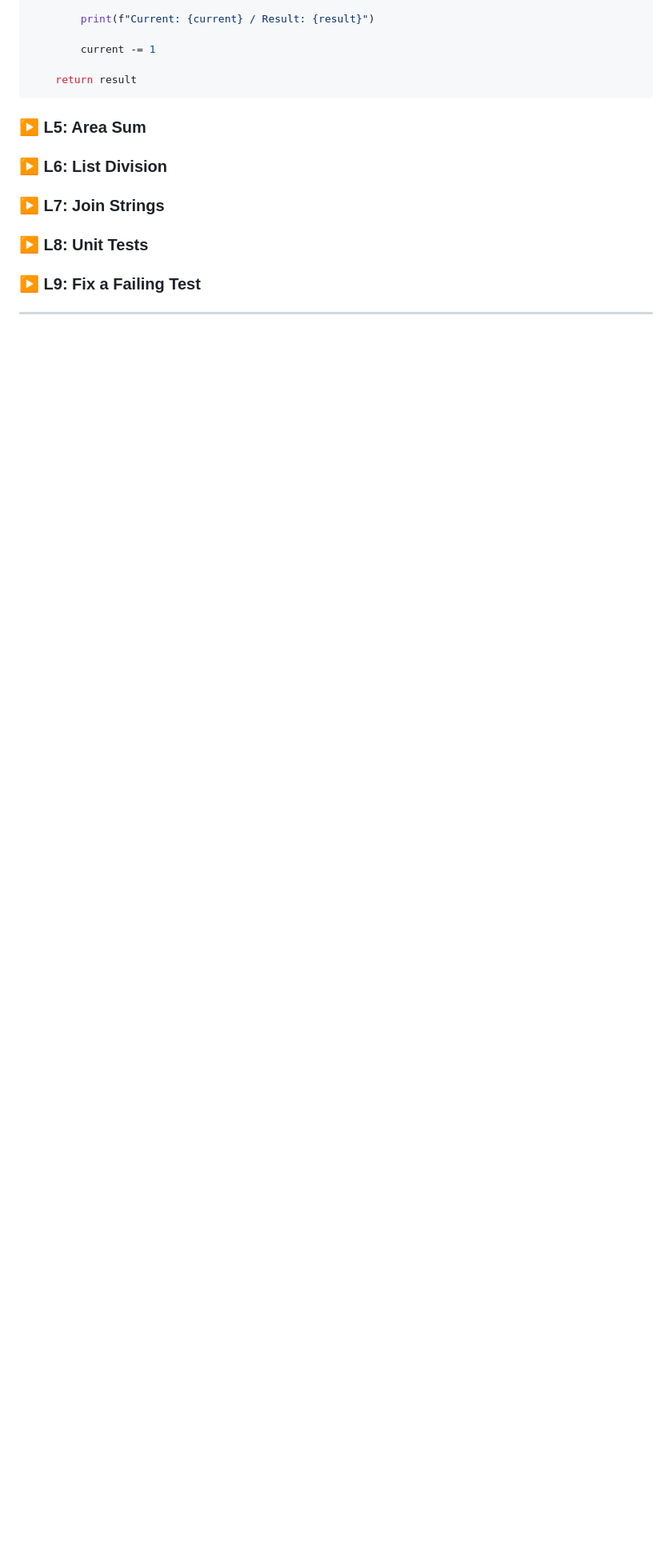
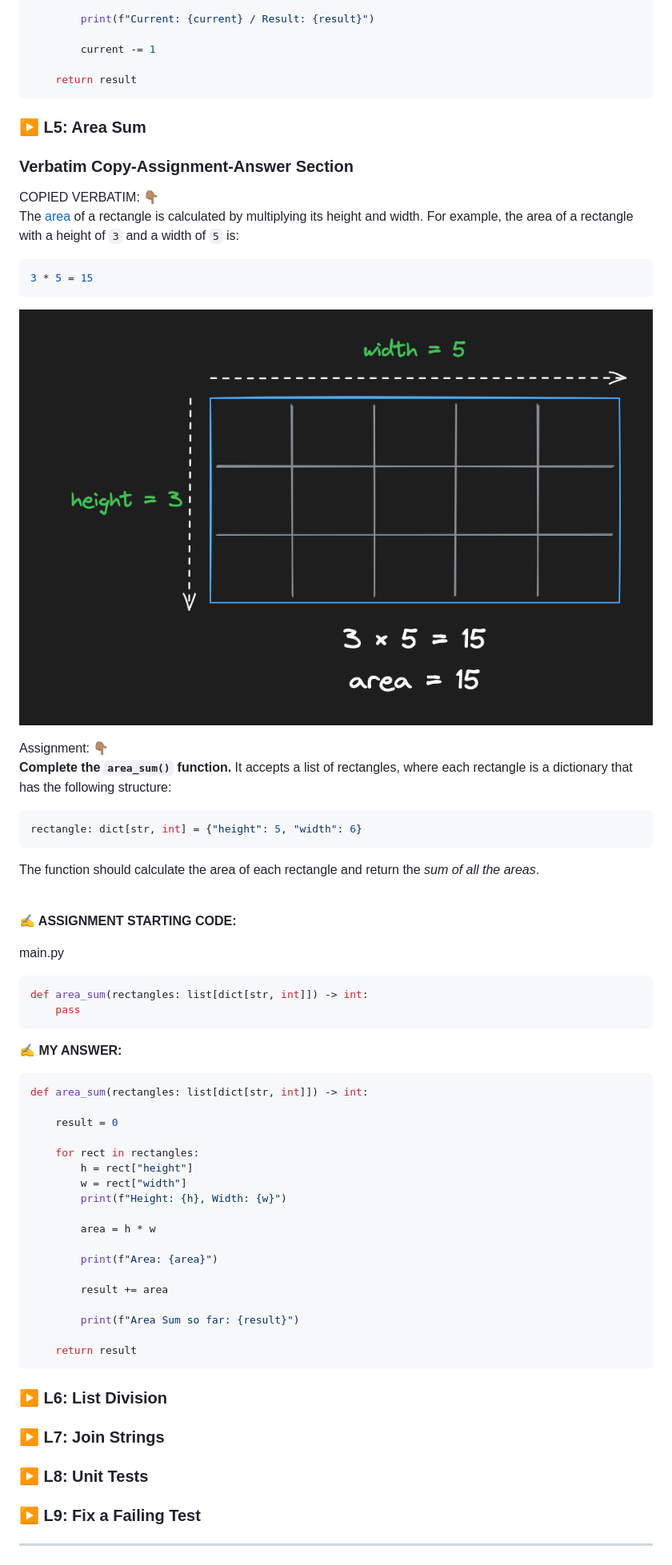
Before and after one commit to codewizard13/ehw-tut-boot.dev, a Markdown page: courses/01_Python/01.14__Practice.md, the part around the change printed below. Shown: that part at 80% size. Drawn GitHub-style; pictures changed too: _pix/boot.dev__python-101__c14-L5__area.png (added); blank space fills up the shorter version.

Commit message:
docs(courses/01_Python/ch14): add L5 notes

````diff
--- a/courses/01_Python/01.14__Practice.md
+++ b/courses/01_Python/01.14__Practice.md
@@ -394,3 +395,66 @@ def factorial(num: int) -> int:
 
 ### ▶️ L5: Area Sum
 
+### Verbatim Copy-Assignment-Answer Section
+
+<section class="callout"><span class="label-verbatim">COPIED VERBATIM:  👇🏽</span>
+
+The [area](https://en.wikipedia.org/wiki/Area) of a rectangle is calculated by multiplying its height and width. For example, the area of a rectangle with a height of `3` and a width of `5` is:
+
+```py
+3 * 5 = 15
+```
+
+![area of rectangle](/_pix/boot.dev__python-101__c14-L5__area.png)
+
+
+</section>
+
+<section class="callout"><span class="label-verbatim">Assignment:  👇🏽</span>
+
+**Complete the `area_sum()` function.** It accepts a list of rectangles, where each rectangle is a dictionary that has the following structure:
+
+```py
+rectangle: dict[str, int] = {"height": 5, "width": 6}
+```
+
+The function should calculate the area of each rectangle and return the _sum of all the areas_.
+
+</section>
+
+<br>
+
+<section class="assignment-answer-sec">
+
+**✍️ ASSIGNMENT STARTING CODE:**
+
+<span class="code-filename">main.py</span>
+
+```py
+def area_sum(rectangles: list[dict[str, int]]) -> int:
+    pass
+```
+
+**✍️ MY ANSWER:**
+
+```py
+def area_sum(rectangles: list[dict[str, int]]) -> int:
+
+    result = 0
+
+    for rect in rectangles:
+        h = rect["height"]
+        w = rect["width"]
+        print(f"Height: {h}, Width: {w}")
+
+        area = h * w
+
+        print(f"Area: {area}")
+
+        result += area
+
+        print(f"Area Sum so far: {result}")
+
+    return result
+```
+
````
Also changed, not shown: other parts of courses/01_Python/01.14__Practice.md (+3 -0 lines).
